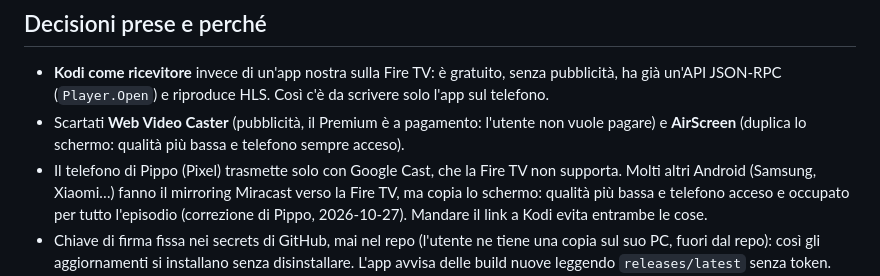
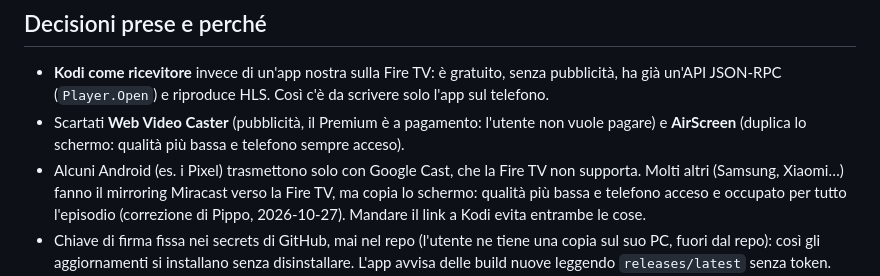
Before and after one commit to Fpippi/cast-to-kodi, a Markdown page: CLAUDE.md, the part around the change. Drawn GitHub-style.

Commit message:
CLAUDE.md: nota sul mirroring senza dati personali

```diff
--- a/CLAUDE.md
+++ b/CLAUDE.md
@@ -17,7 +17,7 @@
 ## Decisioni prese e perché
 - **Kodi come ricevitore** invece di un'app nostra sulla Fire TV: è gratuito, senza pubblicità, ha già un'API JSON-RPC (`Player.Open`) e riproduce HLS. Così c'è da scrivere solo l'app sul telefono.
 - Scartati **Web Video Caster** (pubblicità, il Premium è a pagamento: l'utente non vuole pagare) e **AirScreen** (duplica lo schermo: qualità più bassa e telefono sempre acceso).
-- Il telefono di Pippo (Pixel) trasmette solo con Google Cast, che la Fire TV non supporta. Molti altri Android (Samsung, Xiaomi…) fanno il mirroring Miracast verso la Fire TV, ma copia lo schermo: qualità più bassa e telefono acceso e occupato per tutto l'episodio (correzione di Pippo, 2026-10-27). Mandare il link a Kodi evita entrambe le cose.
+- Alcuni Android (es. i Pixel) trasmettono solo con Google Cast, che la Fire TV non supporta. Molti altri (Samsung, Xiaomi…) fanno il mirroring Miracast verso la Fire TV, ma copia lo schermo: qualità più bassa e telefono acceso e occupato per tutto l'episodio (correzione di Pippo, 2026-10-27). Mandare il link a Kodi evita entrambe le cose.
 - Chiave di firma fissa nei secrets di GitHub, mai nel repo (l'utente ne tiene una copia sul suo PC, fuori dal repo): così gli aggiornamenti si installano senza disinstallare. L'app avvisa delle build nuove leggendo `releases/latest` senza token.
 - README in due lingue (2026-10-23, scelta di Pippo): `README.md` in inglese (quello che GitHub mostra), `README.it.md` in italiano (importato qui sopra), tutorial `docs/TUTORIAL.md` + `docs/TUTORIAL.en.md`. Vanno tenuti allineati. L'interfaccia dell'app resta in italiano: nei testi inglesi i nomi dei pulsanti restano quelli dell'app, con la traduzione tra parentesi.
 - Sito (2026-10-24, per farlo trovare su Google): `docs/index.html` pubblicato da GitHub Pages (*Settings → Pages → main /docs*) su `https://fpippi.github.io/cast-to-kodi/`, testi EN/IT con lo stesso contenuto dei README, da tenere allineato. Jekyll resta acceso, quindi anche i tutorial in `docs/` diventano pagine. La pagina si registra in Google Search Console (github.com no, non è nostro). Gratis, nessun dominio comprato. Grafica rifatta il 2026-10-26 dal mockup https://claude.ai/artifact/MpTFC2cJZbHemgSwY2GAic (approvato da Pippo): font nella cartella `docs/fonts` (SIL OFL, niente richieste a Google Fonts, così "nessun tracciamento" resta vero), versione e peso dell'APK letti da `releases/latest` via JS, GIF di `docs/img` nelle schede "Cosa fa". Nel piè di pagina la frase sui marchi di Kodi e Fire TV. Nome su Google (2026-10-27: sopra il link usciva "GitHub Pages documentation"): `og:site_name` e JSON-LD `WebSite` "Couch Cast", icone PNG da 48/96/192 px e `favicon.ico` fatte da `icon.svg`; Google però legge nome e icona del sito dalla radice del dominio (`fpippi.github.io/`), per questo il 2026-10-27 Pippo ha creato il repo `Fpippi/fpippi.github.io`: una pagina sola con nome, icone (copiate da `docs/`, da riallineare se cambiano), JSON-LD `WebSite` e il tag di Search Console, che rimanda a `/cast-to-kodi/`.
```
